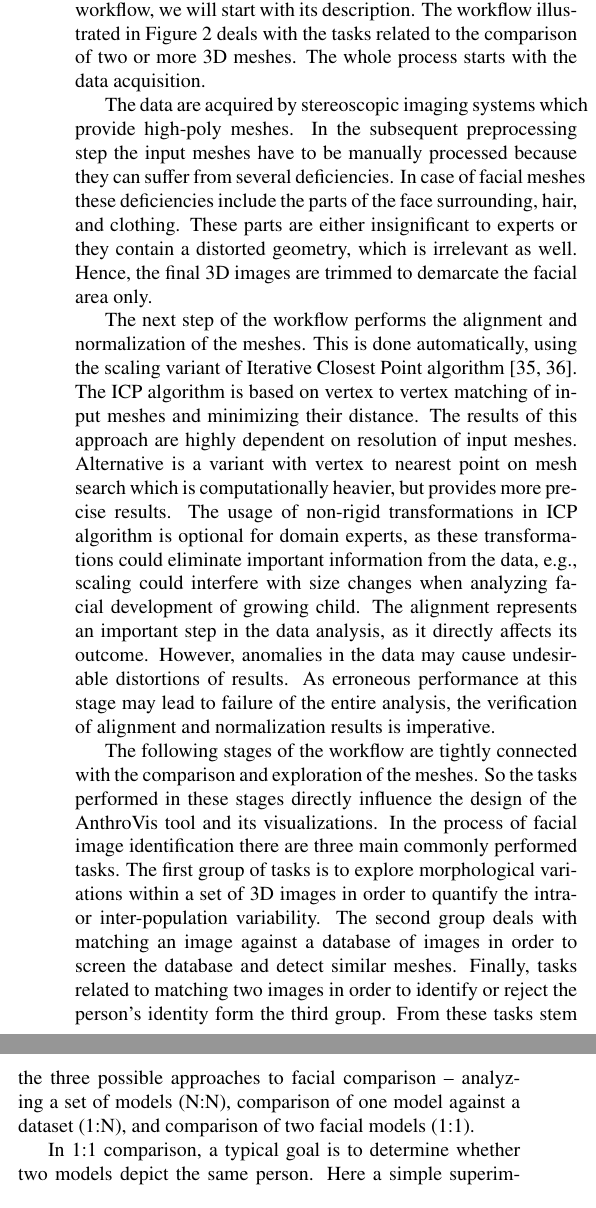
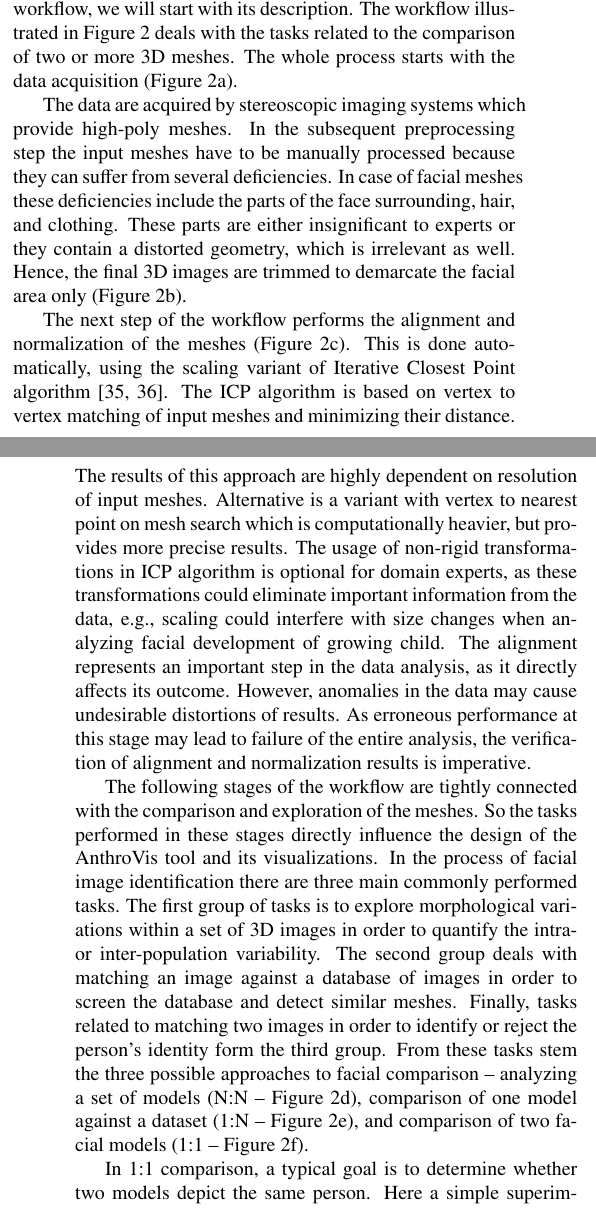
Before and after one commit to katush/AnthroVis, a LaTeX paper (elsarticle-template-3-num-cag.tex): two parts of the columns of page 4 of 10 before the commit and two parts of the columns of pages 3 and 4 of 13 after it, joined at a grey line, cut so that both start at the same text. Compiled offline with pdfLaTeX.

Commit message:
Figure 2 corrections

```diff
--- a/elsarticle-template-3-num-cag.tex
+++ b/elsarticle-template-3-num-cag.tex
@@ -304,15 +303,15 @@ In this section we describe the decisions influencing the design process of the
 The tool was designed in tight cooperation with the domain experts from forensic anthropology field.
 To better understand their workflow, we will start with its description.
 The workflow illustrated in Figure~\ref{fig:pipeline} deals with the tasks related to the comparison of two or more 3D meshes.
-The whole process starts with the data acquisition.
+The whole process starts with the data acquisition (Figure~\ref{fig:pipeline}a).
 
 The data are acquired by stereoscopic imaging systems which provide high-poly meshes.
 In the subsequent preprocessing step the input meshes have to be manually processed because they can suffer from several deficiencies.
 In case of facial meshes these deficiencies include the parts of the face surrounding, hair, and clothing.
 These parts are either insignificant to experts or they contain a distorted geometry, which is irrelevant as well.
-Hence, the final 3D images are trimmed to demarcate the facial area only.
+Hence, the final 3D images are trimmed to demarcate the facial area only (Figure~\ref{fig:pipeline}b).
 
-The next step of the workflow performs the alignment and normalization of the meshes.
+The next step of the workflow performs the alignment and normalization of the meshes (Figure~\ref{fig:pipeline}c).
 This is done automatically, using the scaling variant of Iterative Closest Point algorithm~\cite{besl1992method, du2010scaling}.
 The ICP algorithm is based on vertex to vertex matching of input meshes and  minimizing their distance.
 The results of this approach are highly dependent on resolution of input meshes.
@@ -328,7 +327,7 @@ In the process of facial image identification there are three main commonly perf
 The first group of tasks is to explore morphological variations within a set of 3D images in order to quantify the intra- or inter-population variability.
 The second group deals with matching an image against a database of images in order to screen the database and detect similar meshes.
 Finally, tasks related to matching two images in order to identify or reject the person's identity form the third group.
-From these tasks stem the three possible approaches to facial comparison -- analyzing a set of models (N:N), comparison of one model against a dataset (1:N), and comparison of two facial models (1:1).
+From these tasks stem the three possible approaches to facial comparison -- analyzing a set of models (N:N -- Figure~\ref{fig:pipeline}d), comparison of one model against a dataset (1:N -- Figure~\ref{fig:pipeline}e), and comparison of two facial models (1:1 -- Figure~\ref{fig:pipeline}f).
 
 In 1:1 comparison, a typical goal is to determine whether two models depict the same person.
 Here a simple superimposition of aligned models may provide the idea leading to the success of this operation.
```
Also changed, not shown: elsarticle-template-3-num-cag.tex (15 more changed lines), 2 other files.
